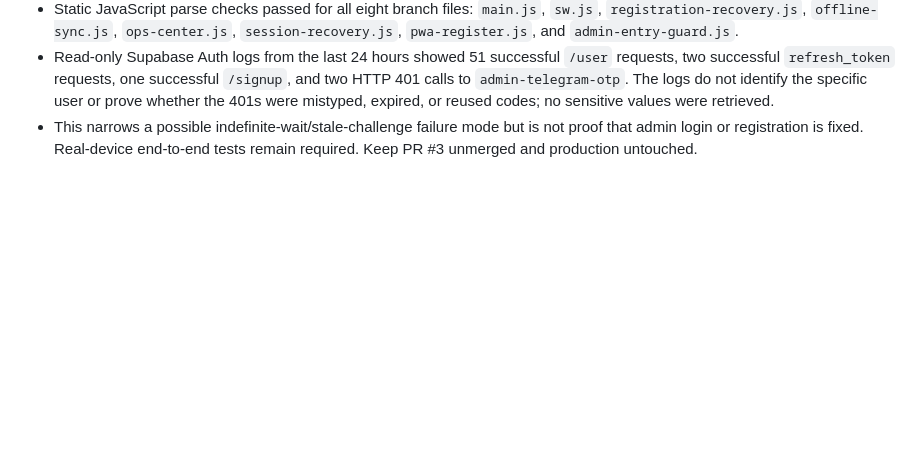
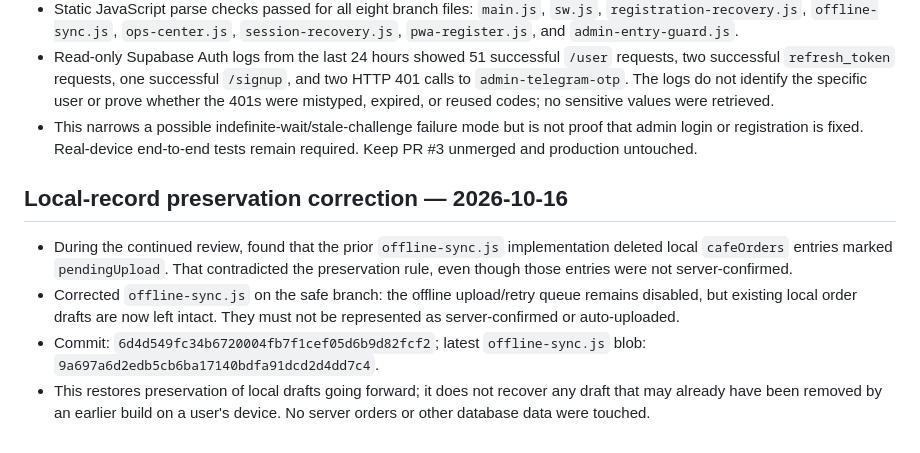
Before and after one commit to miadjaberi/cafesarketab_miad, a Markdown page: project-notes/SAFETY-CHECKPOINT-2026-10-15.md, the part around the change. Drawn GitHub-style; blank space fills up the shorter version.

Commit message:
Record local order draft preservation correction

```diff
--- a/project-notes/SAFETY-CHECKPOINT-2026-10-15.md
+++ b/project-notes/SAFETY-CHECKPOINT-2026-10-15.md
@@ -100,3 +100,10 @@
 - Static JavaScript parse checks passed for all eight branch files: `main.js`, `sw.js`, `registration-recovery.js`, `offline-sync.js`, `ops-center.js`, `session-recovery.js`, `pwa-register.js`, and `admin-entry-guard.js`.
 - Read-only Supabase Auth logs from the last 24 hours showed 51 successful `/user` requests, two successful `refresh_token` requests, one successful `/signup`, and two HTTP 401 calls to `admin-telegram-otp`. The logs do not identify the specific user or prove whether the 401s were mistyped, expired, or reused codes; no sensitive values were retrieved.
 - This narrows a possible indefinite-wait/stale-challenge failure mode but is not proof that admin login or registration is fixed. Real-device end-to-end tests remain required. Keep PR #3 unmerged and production untouched.
+
+
+## Local-record preservation correction — 2026-10-16
+- During the continued review, found that the prior `offline-sync.js` implementation deleted local `cafeOrders` entries marked `pendingUpload`. That contradicted the preservation rule, even though those entries were not server-confirmed.
+- Corrected `offline-sync.js` on the safe branch: the offline upload/retry queue remains disabled, but existing local order drafts are now left intact. They must not be represented as server-confirmed or auto-uploaded.
+- Commit: `6d4d549fc34b6720004fb7f1cef05d6b9d82fcf2`; latest `offline-sync.js` blob: `9a697a6d2edb5cb6ba17140bdfa91dcd2d4dd7c4`.
+- This restores preservation of local drafts going forward; it does not recover any draft that may already have been removed by an earlier build on a user's device. No server orders or other database data were touched.
```
